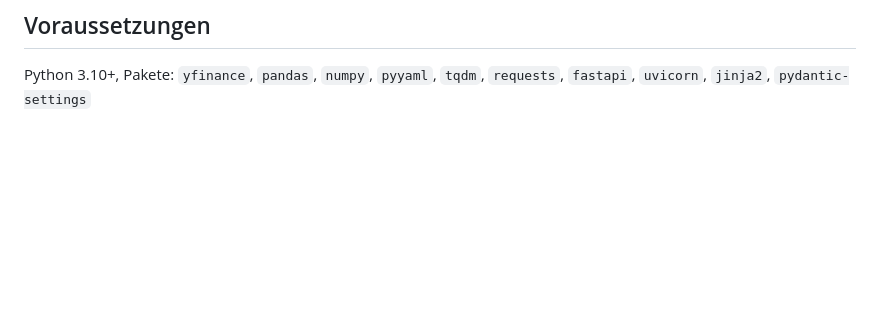
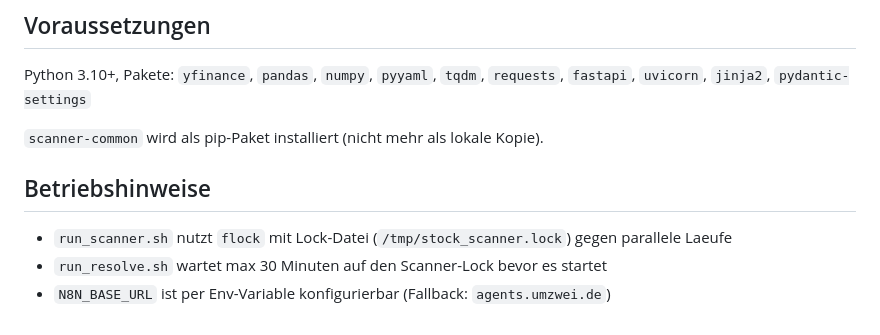
Before and after one commit to AscontiLab/stock-scanner, a Markdown page: README.md, the part around the change. Drawn GitHub-style; blank space fills up the shorter version.

Commit message:
docs: README um scanner-common, flock-Locking und N8N_BASE_URL ergaenzt
Co-Authored-By: Claude Opus 4.6 (1M context) <noreply@anthropic.com>

```diff
--- a/README.md
+++ b/README.md
@@ -125,3 +125,11 @@ In `.env` konfigurieren.
 ## Voraussetzungen
 
 Python 3.10+, Pakete: `yfinance`, `pandas`, `numpy`, `pyyaml`, `tqdm`, `requests`, `fastapi`, `uvicorn`, `jinja2`, `pydantic-settings`
+
+`scanner-common` wird als pip-Paket installiert (nicht mehr als lokale Kopie).
+
+## Betriebshinweise
+
+- `run_scanner.sh` nutzt `flock` mit Lock-Datei (`/tmp/stock_scanner.lock`) gegen parallele Laeufe
+- `run_resolve.sh` wartet max 30 Minuten auf den Scanner-Lock bevor es startet
+- `N8N_BASE_URL` ist per Env-Variable konfigurierbar (Fallback: `agents.umzwei.de`)
```
